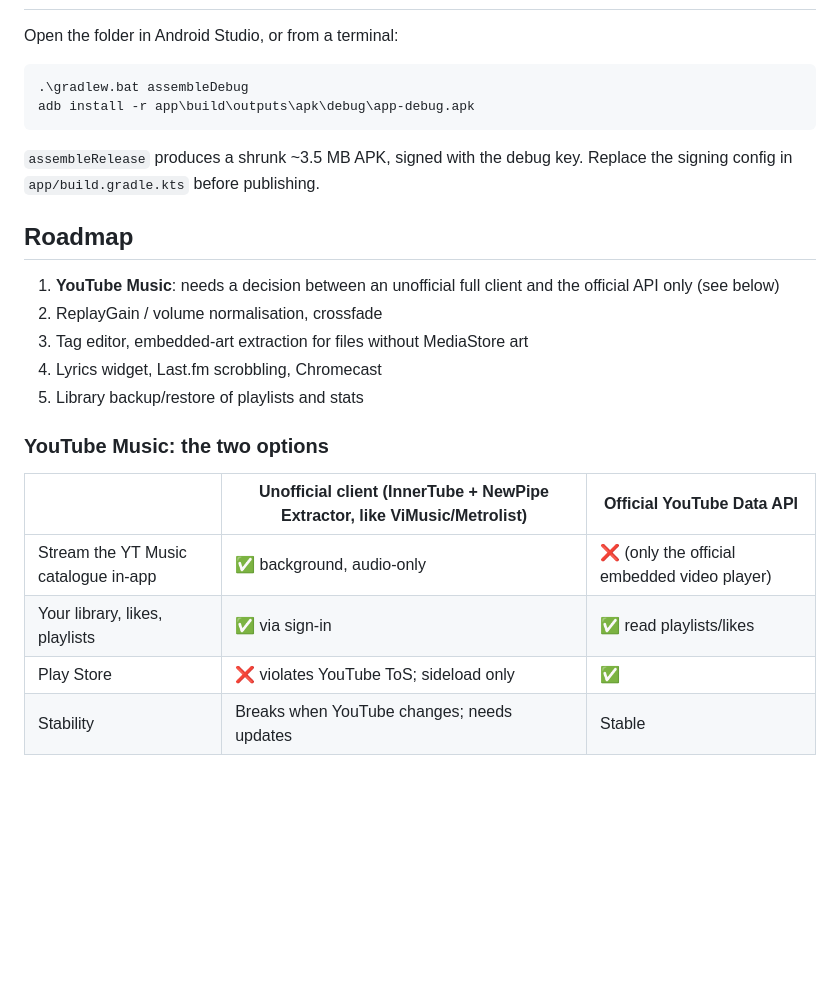
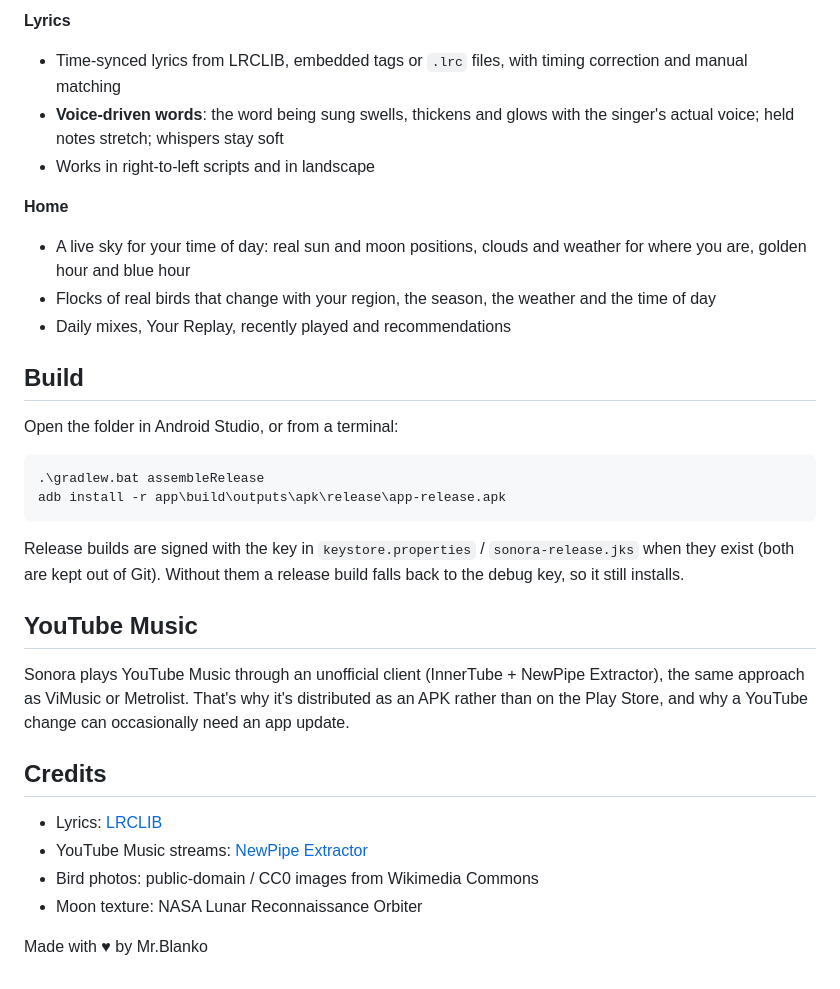
Before and after one commit to siddhantmallah/sonora, a Markdown page: README.md, the part around one of its changes. Drawn GitHub-style; blank space fills up the shorter version.

````diff
--- a/README.md
+++ b/README.md
@@ -52,26 +50,33 @@ Kotlin · Jetpack Compose · Media3 (ExoPlayer) · Room · Glance widgets. Min A
+**Lyrics**
+- Time-synced lyrics from LRCLIB, embedded tags or `.lrc` files, with timing correction and manual matching
+- **Voice-driven words**: the word being sung swells, thickens and glows with the singer's actual voice; held notes stretch; whispers stay soft
+- Works in right-to-left scripts and in landscape
+
+**Home**
+- A live sky for your time of day: real sun and moon positions, clouds and weather for where you are, golden hour and blue hour
+- Flocks of real birds that change with your region, the season, the weather and the time of day
+- Daily mixes, Your Replay, recently played and recommendations
+
+## Build
 
 Open the folder in Android Studio, or from a terminal:
 
 ```powershell
-.\gradlew.bat assembleDebug
-adb install -r app\build\outputs\apk\debug\app-debug.apk
+.\gradlew.bat assembleRelease
+adb install -r app\build\outputs\apk\release\app-release.apk
 ```
 
-`assembleRelease` produces a shrunk ~3.5 MB APK, signed with the debug key. Replace the signing config in `app/build.gradle.kts` before publishing.
+Release builds are signed with the key in `keystore.properties` / `sonora-release.jks` when they exist (both are kept out of Git). Without them a release build falls back to the debug key, so it still installs.
 
-## Roadmap
+## YouTube Music
 
-1. **YouTube Music**: needs a decision between an unofficial full client and the official API only (see below)
-2. ReplayGain / volume normalisation, crossfade
-3. Tag editor, embedded-art extraction for files without MediaStore art
-4. Lyrics widget, Last.fm scrobbling, Chromecast
-5. Library backup/restore of playlists and stats
+Sonora plays YouTube Music through an unofficial client (InnerTube + NewPipe Extractor), the same approach as ViMusic or Metrolist. That's why it's distributed as an APK rather than on the Play Store, and why a YouTube change can occasionally need an app update.
 
-### YouTube Music: the two options
+## Credits
 
-| | Unofficial client (InnerTube + NewPipe Extractor, like ViMusic/Metrolist) | Official YouTube Data API |
-|---|---|---|
-| Stream the YT Music catalogue in-app | ✅ background, audio-only | ❌ (only the official embedded video player) |
-| Your library, likes, playlists | ✅ via sign-in | ✅ read playlists/likes |
-| Play Store | ❌ violates YouTube ToS; sideload only | ✅ |
-| Stability | Breaks when YouTube changes; needs updates | Stable |
+- Lyrics: [LRCLIB](https://lrclib.net)
+- YouTube Music streams: [NewPipe Extractor](https://github.com/TeamNewPipe/NewPipeExtractor)
+- Bird photos: public-domain / CC0 images from Wikimedia Commons
+- Moon texture: NASA Lunar Reconnaissance Orbiter
+
+Made with ♥ by Mr.Blanko
````
Also changed, not shown: other parts of README.md (+39 -41 lines), docs/screenshots/enhance.jpg (added), docs/screenshots/home.jpg (added), docs/screenshots/landscape-lyrics.jpg (added), docs/screenshots/landscape-visualizer.jpg (added), docs/screenshots/lyrics.jpg (added), docs/screenshots/visualizer.jpg (added), 1 other file.
